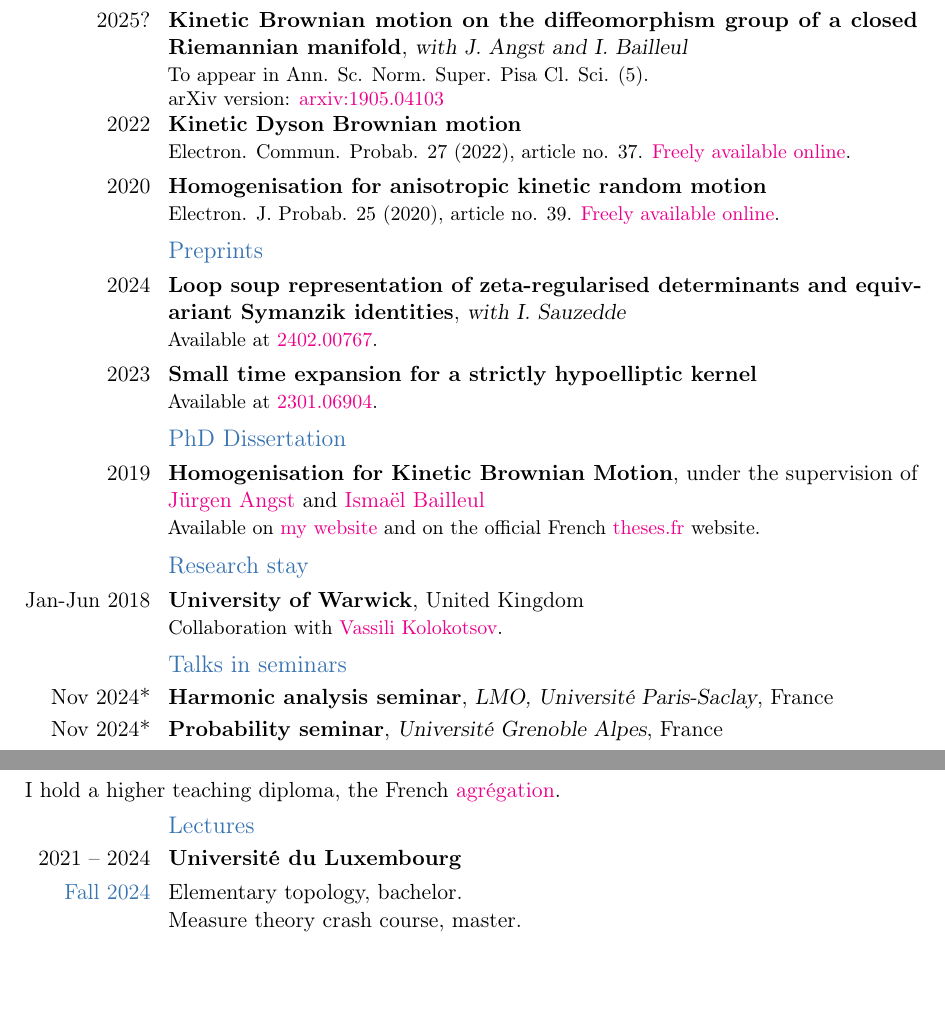
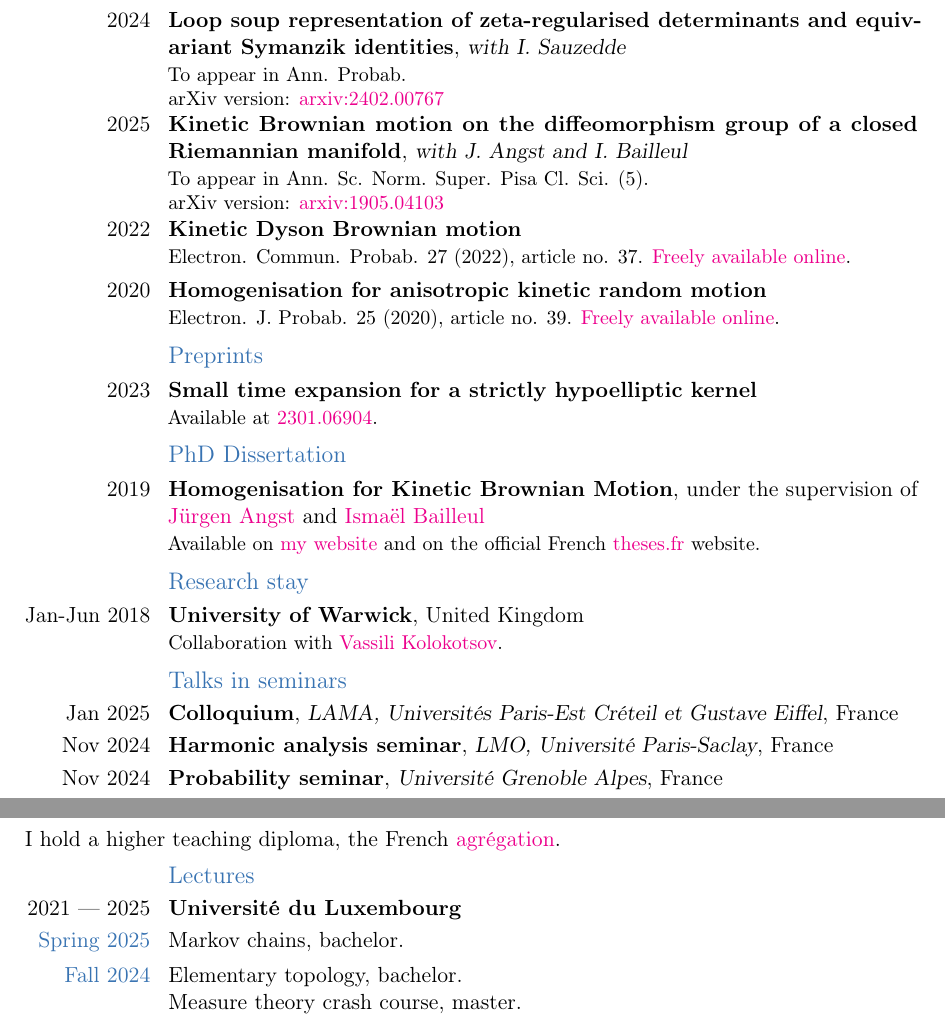
Before and after one commit to PierrePC/PierrePC.github.io, a LaTeX CV (docs/CV-en.tex): two parts of pages 2 and 3 of 4, joined at a grey line, cut so that both start at the same text, the shorter picture padded with empty space. Compiled offline with pdfLaTeX.

Commit message:
Updated index and CV.

```diff
--- a/docs/CV-en.tex
+++ b/docs/CV-en.tex
@@ -55,7 +55,11 @@ This perspective applies to many problems, but I am particularly inspired by two
 \newpage
 
 \subsection{Publications}
-\cventry{2025?}
+\cventry{2024}
+   {Loop soup representation of zeta-regularised determinants and equivariant Symanzik identities}{with I.~Sauzedde}{}{}
+   {To appear in Ann. Probab.\\
+    arXiv version: \href{https://arxiv.org/abs/2402.00767}{arxiv:2402.00767}}
+\cventry{2025}
    {Kinetic Brownian motion on the diffeomorphism group of a closed Riemannian manifold}{with J.~Angst and I.~Bailleul}{}{}
    {To appear in Ann. Sc. Norm. Super. Pisa Cl. Sci. (5).\\
     arXiv version: \href{https://arxiv.org/abs/1905.04103}{arxiv:1905.04103}}
@@ -66,9 +70,6 @@ This perspective applies to many problems, but I am particularly inspired by two
    {Homogenisation for anisotropic kinetic random motion}{}{}{}
    {Electron. J. Probab. 25 (2020), article no. 39. \href{ https://doi.org/10.1214/20-EJP439}{Freely available online}.}
 \subsection{Preprints}
-\cventry{2024}
-   {Loop soup representation of zeta-regularised determinants and equivariant Symanzik identities}{with I.~Sauzedde}{}{}
-   {Available at \href{https://arxiv.org/abs/2402.00767}{2402.00767}.}
    \cventry{2023}
    {Small time expansion for a strictly hypoelliptic kernel}{}{}{}
    {Available at \href{https://arxiv.org/abs/2301.06904}{2301.06904}.}
@@ -81,8 +82,9 @@ This perspective applies to many problems, but I am particularly inspired by two
 
 \subsection{Talks in seminars}
 
-\cventry{Nov 2024*}{Harmonic analysis seminar}{LMO, Université Paris-Saclay}{France}{}{}
-\cventry{Nov 2024*}{Probability seminar}{Université Grenoble Alpes}{France}{}{}
+\cventry{Jan 2025}{Colloquium}{LAMA, Universités Paris-Est Créteil et Gustave Eiffel}{France}{}{}
+\cventry{Nov 2024}{Harmonic analysis seminar}{LMO, Université Paris-Saclay}{France}{}{}
+\cventry{Nov 2024}{Probability seminar}{Université Grenoble Alpes}{France}{}{}
 \cventry{Feb 2024}{Riemannian geometry and stochastics workgroup}{TU Delft}{Netherlands}{}{}
 \cventry{Dec 2023}{Probability seminar}{MAP5, Université Paris Cité}{France}{}{}
 \cventry{May 2022}{Work in Progress seminar (probability and statistics)}{}{Luxembourg}{}{}
@@ -114,7 +116,8 @@ I hold a higher teaching diploma, the French \href{https://en.wikipedia.org/wiki
 \subsection{Lectures}
 
 % Luxembourg
-\cventry{2021 -- 2024}{Université du Luxembourg}{}{}{}{}
+\cventry{2021 --- 2025}{Université du Luxembourg}{}{}{}{}
+\cvsubentry{Spring 2025}{Markov chains, bachelor.}
 \cvsubentry{Fall 2024}{Elementary topology, bachelor.\newline%
                        Measure theory crash course, master.}
 \cvsubentry{Spring 2024}{Markov chains, bachelor.}
```
Also changed, not shown: docs/CV-en.pdf, docs/CV-en.tex (9 more changed lines), 7 other files.
